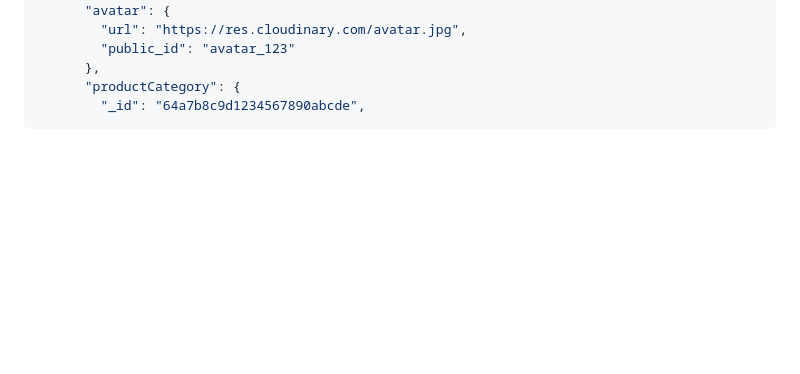
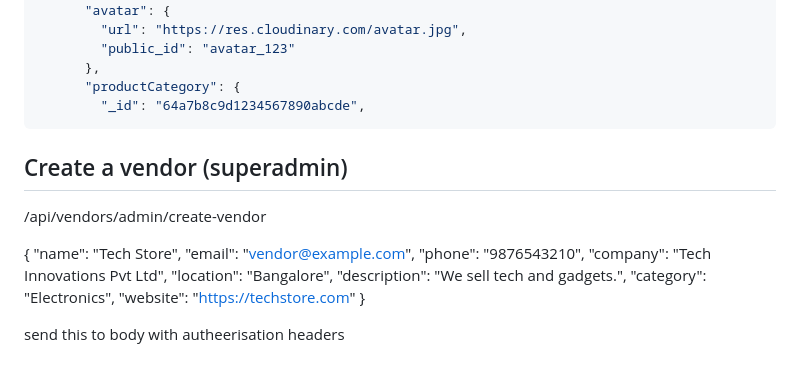
Before and after one commit to Prat-ek-Pawar/ecommerce-final, a Markdown page: Readme.md, the part around the change. GitHub-like rendering; blank space fills up the shorter version.

Commit message:
create vendor by admin

````diff
--- a/Readme.md
+++ b/Readme.md
@@ -2316,3 +2316,18 @@ GET /api/vendor/search?q=tech&category=64a7b8c9d1234567890abcde&includeStats=tru
       "productCategory": {
         "_id": "64a7b8c9d1234567890abcde",
 ```
+## Create a vendor (superadmin)
+/api/vendors/admin/create-vendor
+
+{
+  "name": "Tech Store",
+  "email": "vendor@example.com",
+  "phone": "9876543210",
+  "company": "Tech Innovations Pvt Ltd",
+  "location": "Bangalore",
+  "description": "We sell tech and gadgets.",
+  "category": "Electronics",
+  "website": "https://techstore.com"
+}
+
+send this to body with autheerisation headers
````
